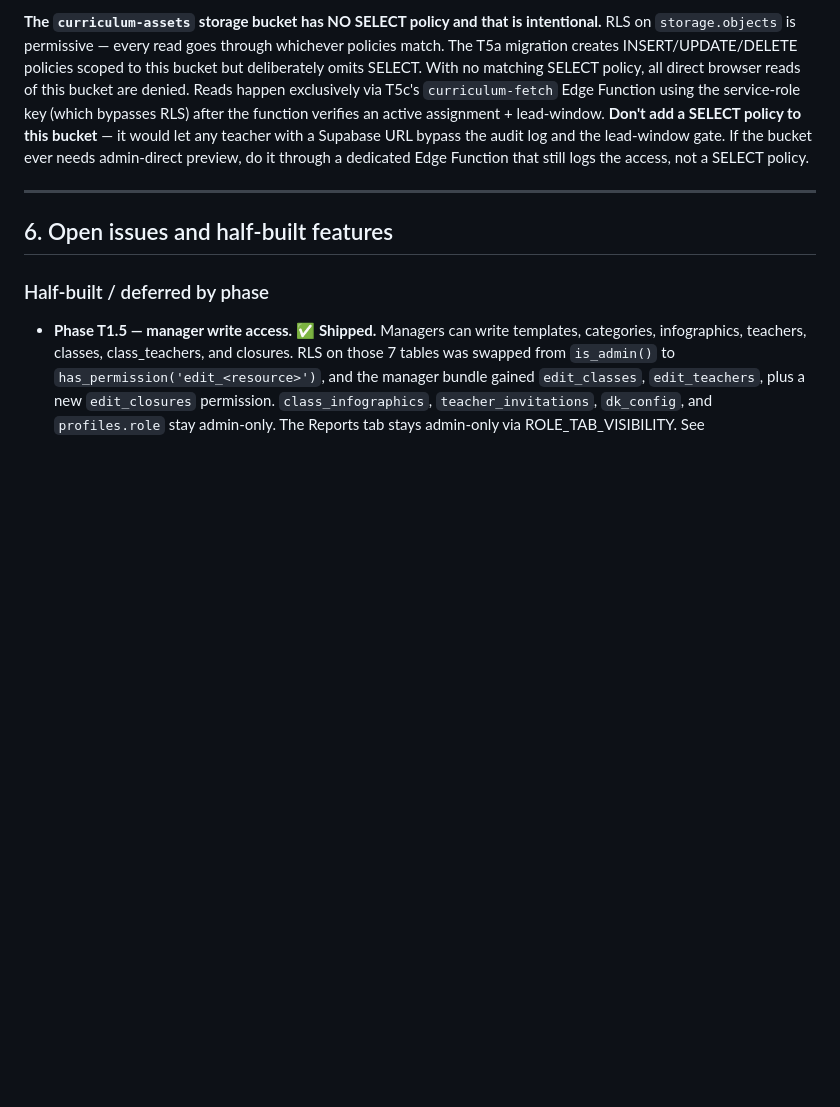
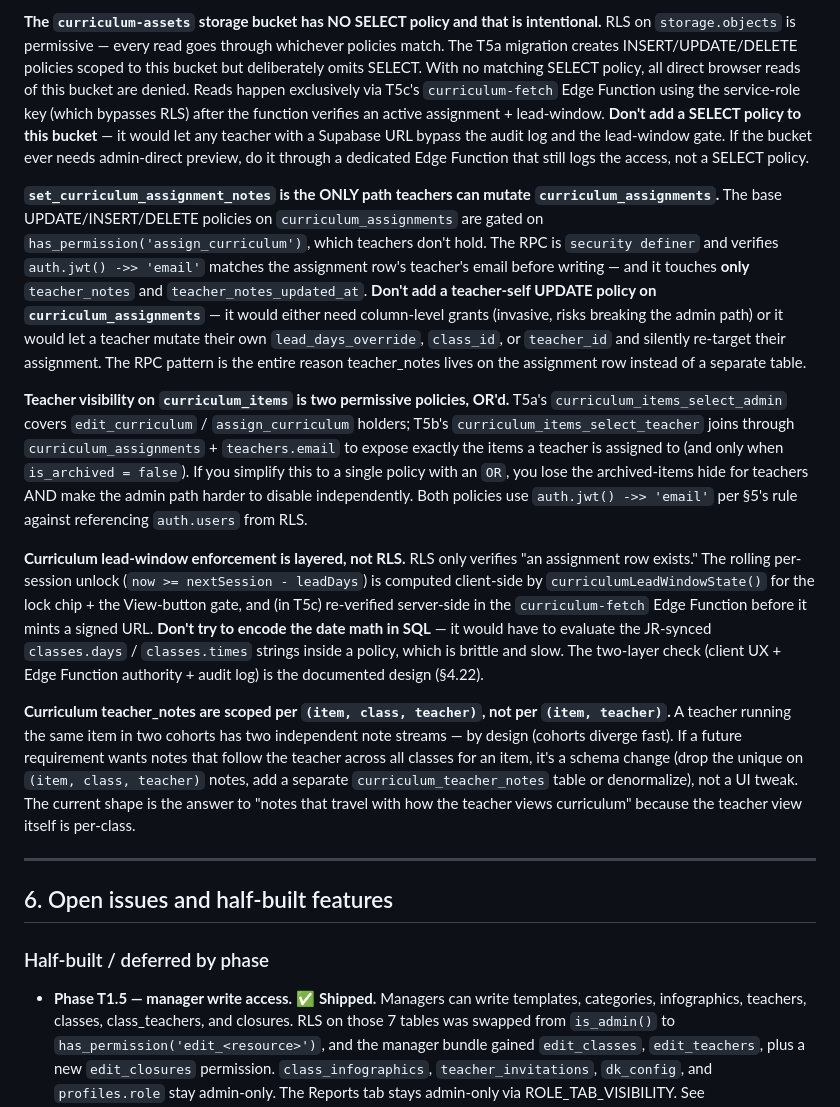
Before and after one commit to jlyonsld/DK, a Markdown page: CLAUDE.md, the part around the change. GitHub-like rendering; blank space fills up the shorter version.

Commit message:
Docs: T5b §5 gotchas — RPC-only teacher writes, layered lead-window
Adds four T5b-specific traps to CLAUDE.md §5 so a cold-start
session doesn't accidentally collapse the two permissive
curriculum_items SELECT policies, add a teacher-self UPDATE on
curriculum_assignments, encode the rolling lead window in SQL,
or reshape teacher_notes scope away from per-(item, class,
teacher).

Co-Authored-By: Claude Opus 4.7 (1M context) <noreply@anthropic.com>

```diff
--- a/CLAUDE.md
+++ b/CLAUDE.md
@@ -510,6 +510,14 @@ DK corporate is serious about access to its curriculum, so the library is built
 
 **The `curriculum-assets` storage bucket has NO SELECT policy and that is intentional.** RLS on `storage.objects` is permissive — every read goes through whichever policies match. The T5a migration creates INSERT/UPDATE/DELETE policies scoped to this bucket but deliberately omits SELECT. With no matching SELECT policy, all direct browser reads of this bucket are denied. Reads happen exclusively via T5c's `curriculum-fetch` Edge Function using the service-role key (which bypasses RLS) after the function verifies an active assignment + lead-window. **Don't add a SELECT policy to this bucket** — it would let any teacher with a Supabase URL bypass the audit log and the lead-window gate. If the bucket ever needs admin-direct preview, do it through a dedicated Edge Function that still logs the access, not a SELECT policy.
 
+**`set_curriculum_assignment_notes` is the ONLY path teachers can mutate `curriculum_assignments`.** The base UPDATE/INSERT/DELETE policies on `curriculum_assignments` are gated on `has_permission('assign_curriculum')`, which teachers don't hold. The RPC is `security definer` and verifies `auth.jwt() ->> 'email'` matches the assignment row's teacher's email before writing — and it touches **only** `teacher_notes` and `teacher_notes_updated_at`. **Don't add a teacher-self UPDATE policy on `curriculum_assignments`** — it would either need column-level grants (invasive, risks breaking the admin path) or it would let a teacher mutate their own `lead_days_override`, `class_id`, or `teacher_id` and silently re-target their assignment. The RPC pattern is the entire reason teacher_notes lives on the assignment row instead of a separate table.
+
+**Teacher visibility on `curriculum_items` is two permissive policies, OR'd.** T5a's `curriculum_items_select_admin` covers `edit_curriculum` / `assign_curriculum` holders; T5b's `curriculum_items_select_teacher` joins through `curriculum_assignments` + `teachers.email` to expose exactly the items a teacher is assigned to (and only when `is_archived = false`). If you simplify this to a single policy with an `OR`, you lose the archived-items hide for teachers AND make the admin path harder to disable independently. Both policies use `auth.jwt() ->> 'email'` per §5's rule against referencing `auth.users` from RLS.
+
+**Curriculum lead-window enforcement is layered, not RLS.** RLS only verifies "an assignment row exists." The rolling per-session unlock (`now >= nextSession - leadDays`) is computed client-side by `curriculumLeadWindowState()` for the lock chip + the View-button gate, and (in T5c) re-verified server-side in the `curriculum-fetch` Edge Function before it mints a signed URL. **Don't try to encode the date math in SQL** — it would have to evaluate the JR-synced `classes.days` / `classes.times` strings inside a policy, which is brittle and slow. The two-layer check (client UX + Edge Function authority + audit log) is the documented design (§4.22).
+
+**Curriculum teacher_notes are scoped per `(item, class, teacher)`, not per `(item, teacher)`.** A teacher running the same item in two cohorts has two independent note streams — by design (cohorts diverge fast). If a future requirement wants notes that follow the teacher across all classes for an item, it's a schema change (drop the unique on `(item, class, teacher)` notes, add a separate `curriculum_teacher_notes` table or denormalize), not a UI tweak. The current shape is the answer to "notes that travel with how the teacher views curriculum" because the teacher view itself is per-class.
+
 ---
 
 ## 6. Open issues and half-built features
```
